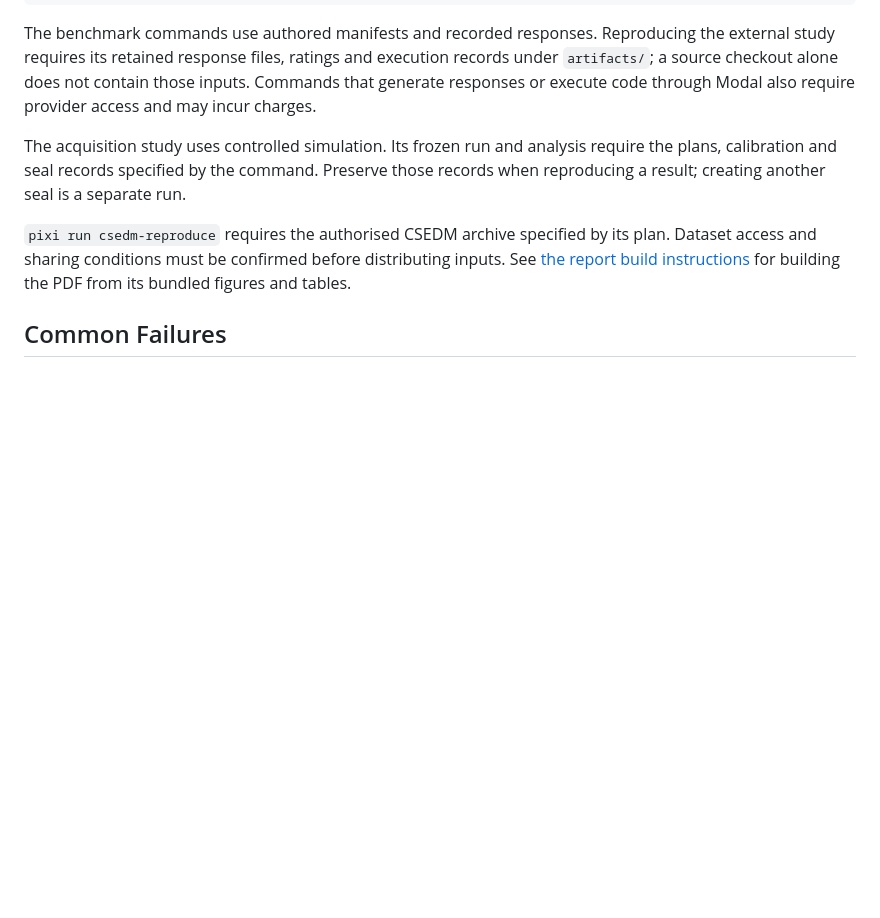
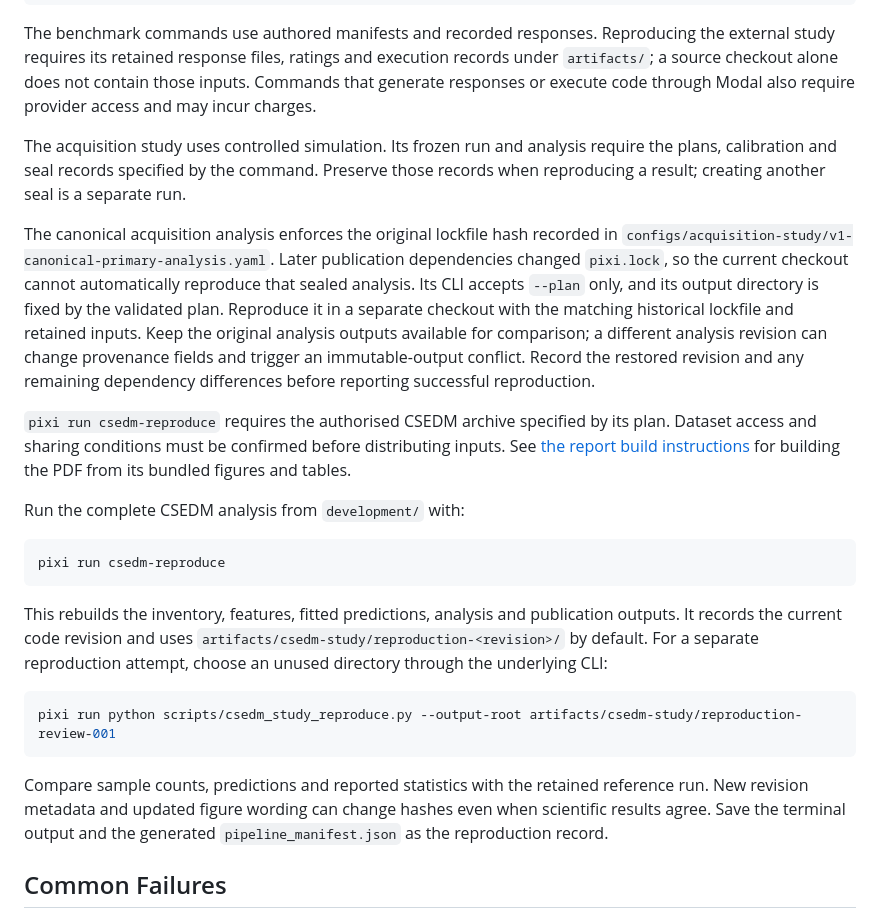
Before and after one commit to thekhananas/msc-dissertation-ak7025, a Markdown page: development/README.md, the part around the change. GitHub-like rendering; blank space fills up the shorter version.

Commit message:
[DOCS] Explain study reproduction constraints

````diff
--- a/development/README.md
+++ b/development/README.md
@@ -78,9 +78,35 @@ Commands that generate responses or execute code through Modal also require prov
 The acquisition study uses controlled simulation. Its frozen run and analysis require the plans, calibration and seal records
 specified by the command. Preserve those records when reproducing a result; creating another seal is a separate run.
 
+The canonical acquisition analysis enforces the original lockfile hash recorded in
+`configs/acquisition-study/v1-canonical-primary-analysis.yaml`. Later publication dependencies changed `pixi.lock`, so
+the current checkout cannot automatically reproduce that sealed analysis. Its CLI accepts `--plan` only, and its output
+directory is fixed by the validated plan. Reproduce it in a separate checkout with the matching historical lockfile and
+retained inputs. Keep the original analysis outputs available for comparison; a different analysis revision can change
+provenance fields and trigger an immutable-output conflict. Record the restored revision and any remaining dependency
+differences before reporting successful reproduction.
+
 `pixi run csedm-reproduce` requires the authorised CSEDM archive specified by its plan. Dataset access and sharing conditions
 must be confirmed before distributing inputs. See [the report build instructions](../dissertation/README.md) for building
 the PDF from its bundled figures and tables.
+
+Run the complete CSEDM analysis from `development/` with:
+
+```bash
+pixi run csedm-reproduce
+```
+
+This rebuilds the inventory, features, fitted predictions, analysis and publication outputs. It records the current code
+revision and uses `artifacts/csedm-study/reproduction-<revision>/` by default. For a separate reproduction attempt, choose
+an unused directory through the underlying CLI:
+
+```bash
+pixi run python scripts/csedm_study_reproduce.py --output-root artifacts/csedm-study/reproduction-review-001
+```
+
+Compare sample counts, predictions and reported statistics with the retained reference run. New revision metadata and
+updated figure wording can change hashes even when scientific results agree. Save the terminal output and the generated
+`pipeline_manifest.json` as the reproduction record.
 
 ## Common Failures
 
````
